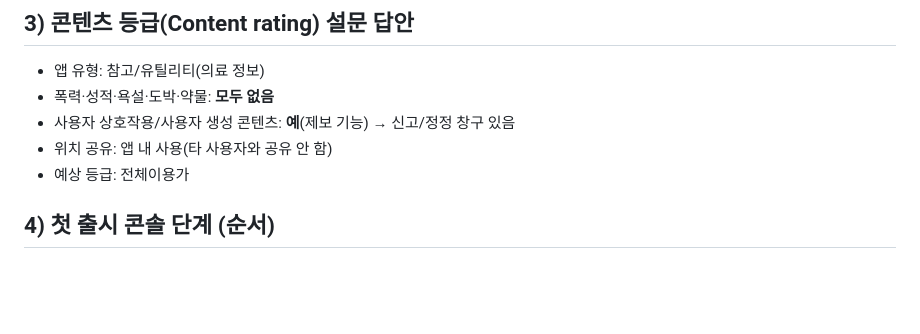
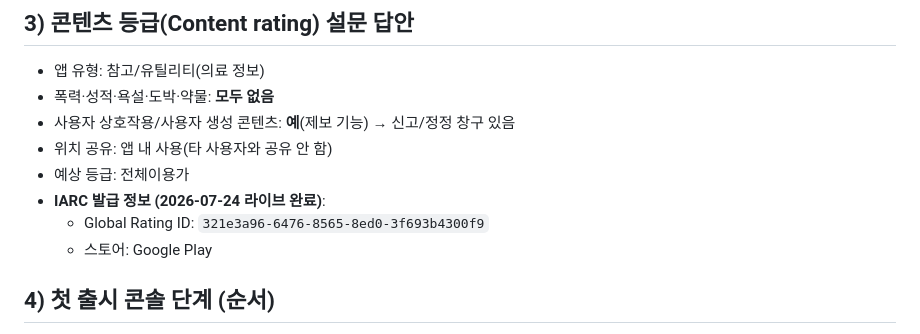
Before and after one commit to mooja4870-cyber/kjeb, a Markdown page: PLAY_STORE.md, the part around the change. GitHub-like rendering; blank space fills up the shorter version.

```diff
--- a/PLAY_STORE.md
+++ b/PLAY_STORE.md
@@ -42,6 +42,9 @@
 - 사용자 상호작용/사용자 생성 콘텐츠: **예**(제보 기능) → 신고/정정 창구 있음
 - 위치 공유: 앱 내 사용(타 사용자와 공유 안 함)
 - 예상 등급: 전체이용가
+- **IARC 발급 정보 (2026-07-24 라이브 완료)**:
+  - Global Rating ID: `321e3a96-6476-8565-8ed0-3f693b4300f9`
+  - 스토어: Google Play
 
 ## 4) 첫 출시 콘솔 단계 (순서)
 1. Play Console → ‘앱 만들기’ → 이름/언어(한국어)/앱·무료 선택
```
Also changed, not shown: ver.md (+1 -0 lines).
